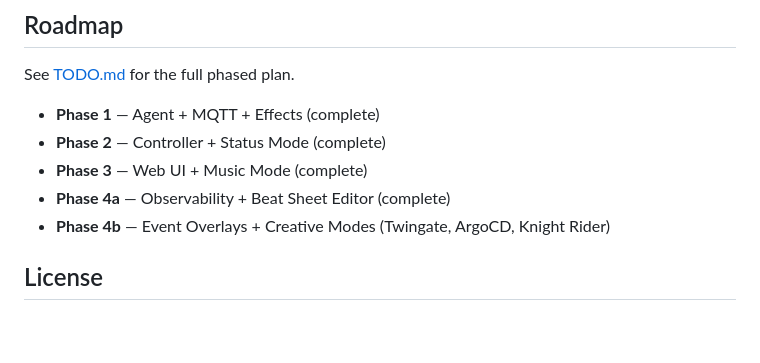
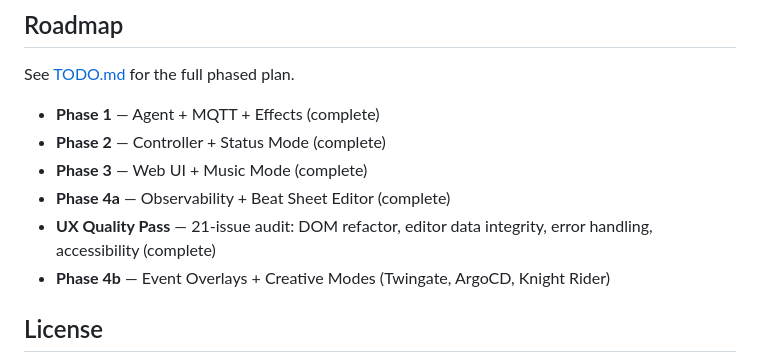
Before and after one commit to graybern/k8s-blinkstick, a Markdown page: README.md, the part around the change. Rendered like a GitHub page; blank space fills up the shorter version.

```diff
--- a/README.md
+++ b/README.md
@@ -399,6 +399,7 @@ See [TODO.md](TODO.md) for the full phased plan.
 - **Phase 2** — Controller + Status Mode (complete)
 - **Phase 3** — Web UI + Music Mode (complete)
 - **Phase 4a** — Observability + Beat Sheet Editor (complete)
+- **UX Quality Pass** — 21-issue audit: DOM refactor, editor data integrity, error handling, accessibility (complete)
 - **Phase 4b** — Event Overlays + Creative Modes (Twingate, ArgoCD, Knight Rider)
 
 ## License
```
Also changed, not shown: CLAUDE.md (+9 -1 lines).
